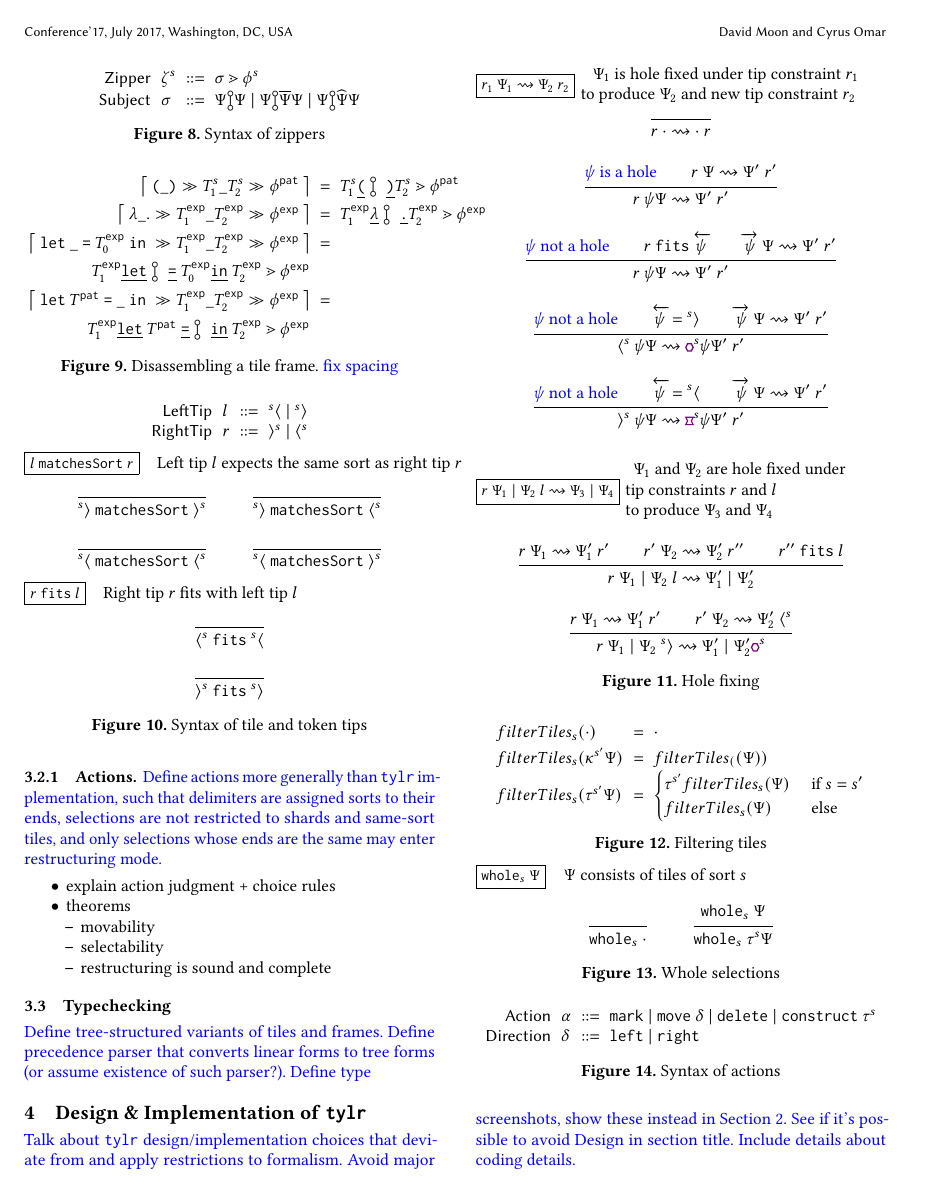
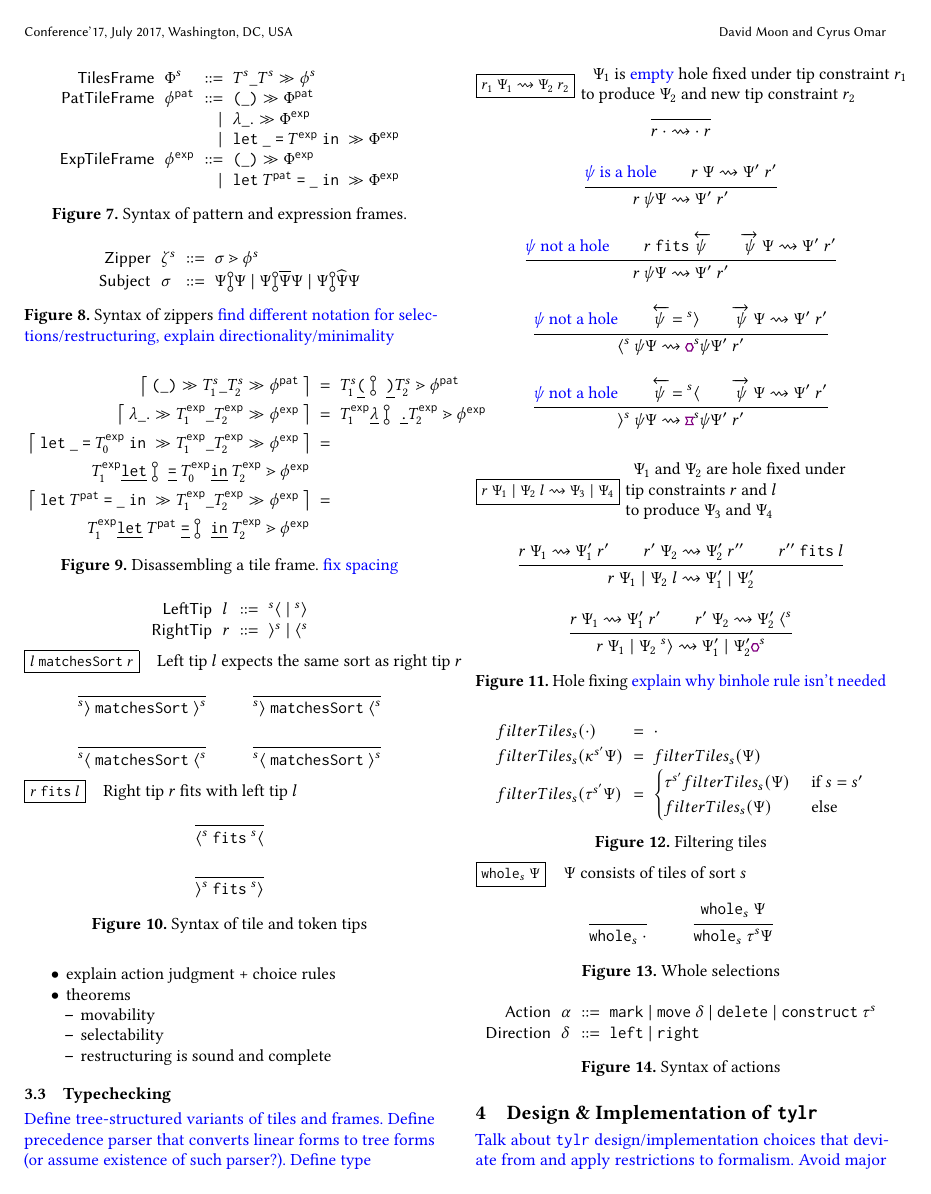
Before and after one commit to dm0n3y/prelim-paper, a LaTeX paper (prelim-paper.tex, which reads filter-tiles.tex, hole-fixing-judgment.tex, zipper-syntax.tex): page 4 of 6. Compiled offline with pdfLaTeX.

Commit message:
add meeting notes

```diff
--- a/filter-tiles.tex
+++ b/filter-tiles.tex
@@ -8,7 +8,7 @@
     %     (~\cdot~, \ophole\selection_2) & \text{if } \selection_1 =~\cdot~ \text{ and } \leftTip{\selection_2} =\ \rtip
     %   \end{cases} \\
       \filterTiles{s}{\cdot} & = & \cdot \\
-      \filterTiles{s}{\token^{s'}\selection} & = & \filterTiles(\selection) \\
+      \filterTiles{s}{\token^{s'}\selection} & = & \filterTiles{s}{\selection} \\
       \filterTiles{s}{\tile^{s'}\selection} & = &
         \begin{cases}
           \tile^{s'}\filterTiles{s}{\selection} & \text{ if } s = s' \\
--- a/hole-fixing-judgment.tex
+++ b/hole-fixing-judgment.tex
@@ -2,7 +2,7 @@
   \judgbox{
     \fixHolesSelection{\rTip_1}{\selection_1}{\selection_2}{\rTip_2}
   }{
-    $\selection_1$ is hole fixed under tip constraint $\rTip_1$ \\
+    $\selection_1$ is \note{empty} hole fixed under tip constraint $\rTip_1$ \\
     to produce $\selection_2$ and new tip constraint $\rTip_2$
   }
   \begin{mathpar}
@@ -62,7 +62,7 @@
     }
   \end{mathpar}
   \caption{
-    Hole fixing
+    Hole fixing \note{explain why binhole rule isn't needed}
   }
   \label{fig:fixholes-2}
   \end{figure}
--- a/zipper-syntax.tex
+++ b/zipper-syntax.tex
@@ -17,7 +17,7 @@
         \restructuring{\selection}{\selection}{\selection}
   \end{array}\]
   \caption{
-    Syntax of zippers
+    Syntax of zippers \note{find different notation for selections/restructuring, explain directionality/minimality}
   }
   \label{fig:zipper-syntax}
 \end{figure}
```
Also changed, not shown: action-judgment.tex (+3 -3 lines), formalism.tex (+2 -0 lines), prelim-paper.tex (+1 -1 lines), term-syntax.tex (+1 -1 lines).
